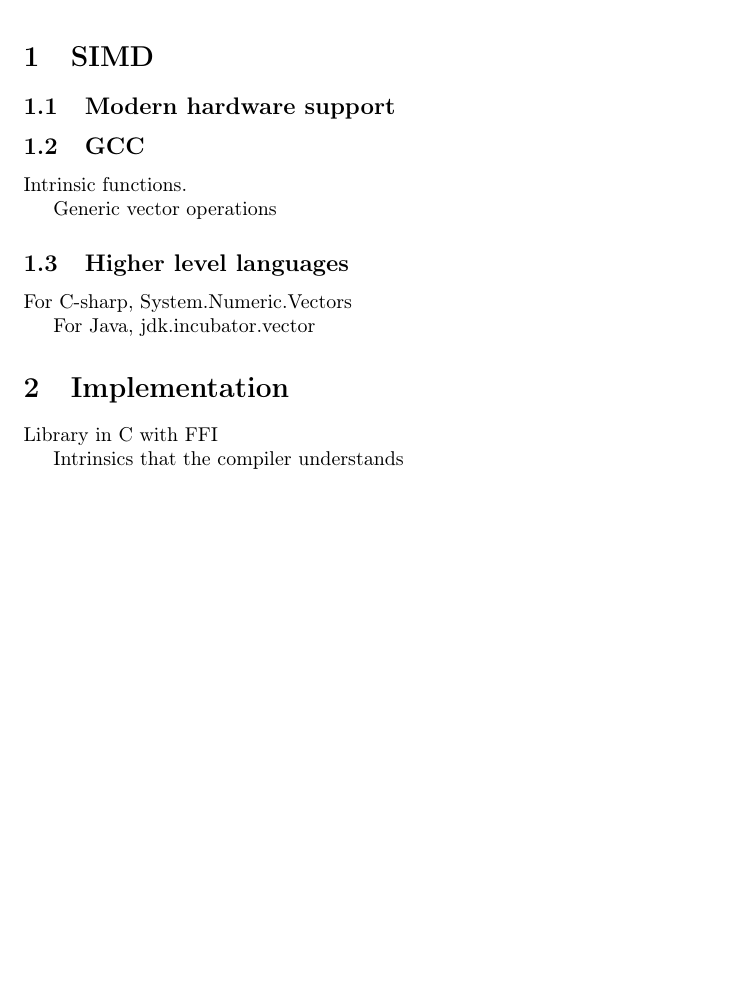
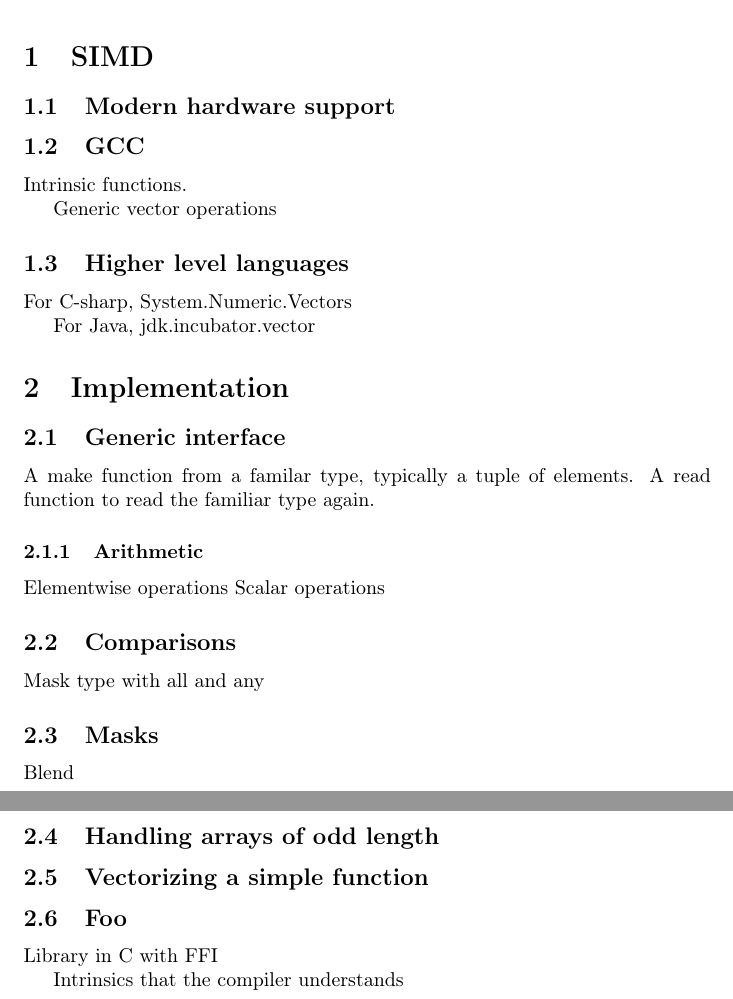
Before and after one commit to christiankjaer/avx-project, a LaTeX document (report/report.tex): part of the page before the commit and two parts of pages 1 and 2 of 2 after it, the two joined at a grey line, cut so that both start at the same text, the shorter picture padded with empty space. Compiled offline with pdfLaTeX.

```diff
--- a/report/report.tex
+++ b/report/report.tex
@@ -28,6 +28,41 @@
 
 \section{Implementation}
 
+
+\subsection{Generic interface}
+
+
+A make function from a familar type, typically a tuple of elements.
+A read function to read the familiar type again.
+
+
+\subsubsection{Arithmetic}
+
+Elementwise operations
+Scalar operations
+
+\subsection{Comparisons}
+
+Mask type with all and any
+
+\subsection{Masks}
+
+Blend
+
+\subsection{Handling arrays of odd length}
+
+
+
+
+
+
+\subsection{Vectorizing a simple function}
+
+
+
+
+\subsection{Foo}
+
 Library in C with FFI
 
 Intrinsics that the compiler understands
```
Also changed, not shown: 2 other files.
